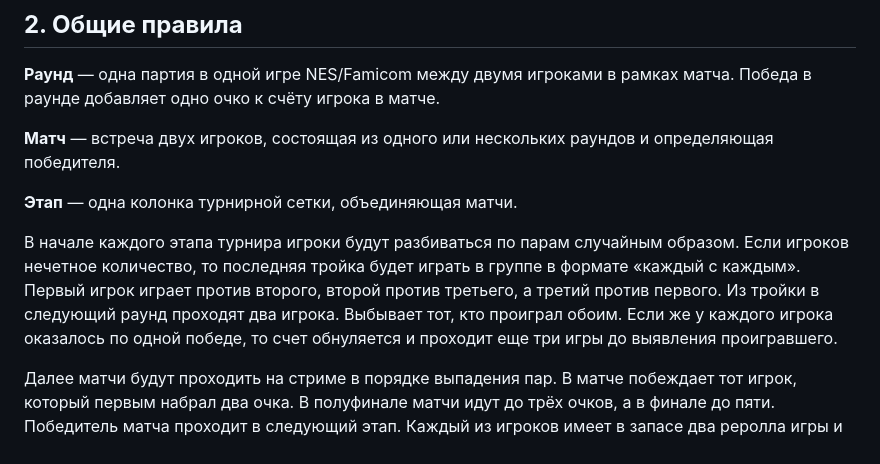
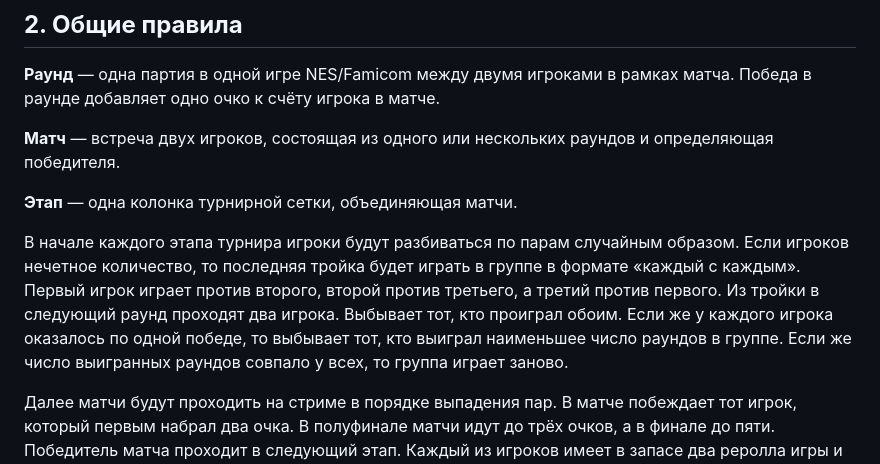
Before and after one commit to Decavoid/fox-8-bit, a Markdown page: data/rules.md, the part around the change. Rendered like a GitHub page.

Commit message:
update rules

```diff
--- a/data/rules.md
+++ b/data/rules.md
@@ -12,7 +12,7 @@
 
 **Этап** — одна колонка турнирной сетки, объединяющая матчи.
 
-В начале каждого этапа турнира игроки будут разбиваться по парам случайным образом. Если игроков нечетное количество, то последняя тройка будет играть в группе в формате «каждый с каждым». Первый игрок играет против второго, второй против третьего, а третий против первого. Из тройки в следующий раунд проходят два игрока. Выбывает тот, кто проиграл обоим. Если же у каждого игрока оказалось по одной победе, то счет обнуляется и проходит еще три игры до выявления проигравшего.
+В начале каждого этапа турнира игроки будут разбиваться по парам случайным образом. Если игроков нечетное количество, то последняя тройка будет играть в группе в формате «каждый с каждым». Первый игрок играет против второго, второй против третьего, а третий против первого. Из тройки в следующий раунд проходят два игрока. Выбывает тот, кто проиграл обоим. Если же у каждого игрока оказалось по одной победе, то выбывает тот, кто выиграл наименьшее число раундов в группе. Если же число выигранных раундов совпало у всех, то группа играет заново.
 
 Далее матчи будут проходить на стриме в порядке выпадения пар. В матче побеждает тот игрок, который первым набрал два очка. В полуфинале матчи идут до трёх очков, а в финале до пяти. Победитель матча проходит в следующий этап. Каждый из игроков имеет в запасе два реролла игры и один реролл задания.
 
```
